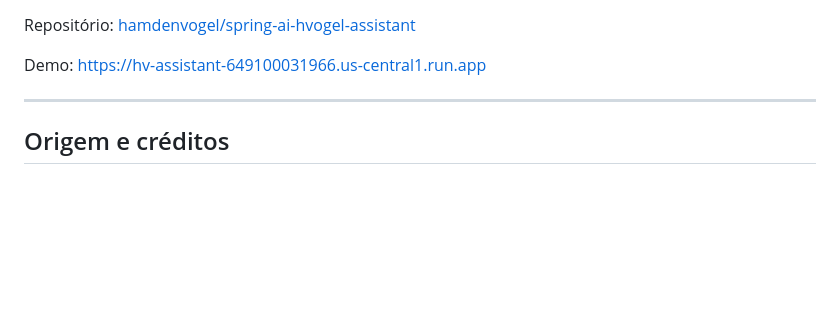
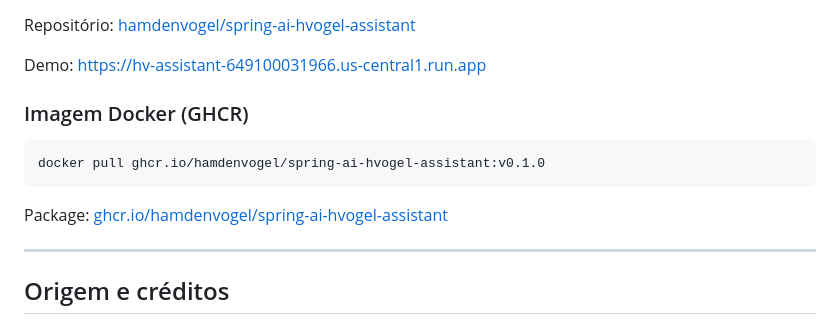
Before and after one commit to hamdenvogel/spring-ai-hvogel-assistant, a Markdown page: README.md, the part around the change. Drawn GitHub-style; blank space fills up the shorter version.

Commit message:
docs: document GHCR image pull for Phase 7 (#12)
Add the published container image pull command and package link to the README.

````diff
--- a/README.md
+++ b/README.md
@@ -15,6 +15,14 @@ Assistente virtual de RH com **RAG** (Retrieval-Augmented Generation), ancorado
 Repositório: [hamdenvogel/spring-ai-hvogel-assistant](https://github.com/hamdenvogel/spring-ai-hvogel-assistant)
 
 Demo: https://hv-assistant-649100031966.us-central1.run.app
+
+### Imagem Docker (GHCR)
+
+```bash
+docker pull ghcr.io/hamdenvogel/spring-ai-hvogel-assistant:v0.1.0
+```
+
+Package: [ghcr.io/hamdenvogel/spring-ai-hvogel-assistant](https://github.com/hamdenvogel/spring-ai-hvogel-assistant/pkgs/container/spring-ai-hvogel-assistant)
 
 ---
 
````
